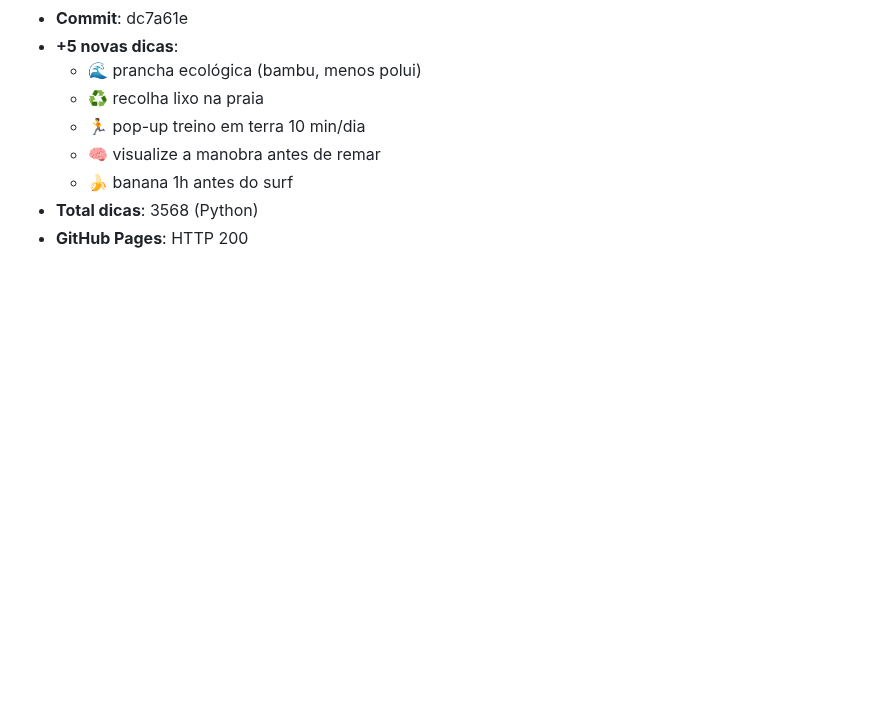
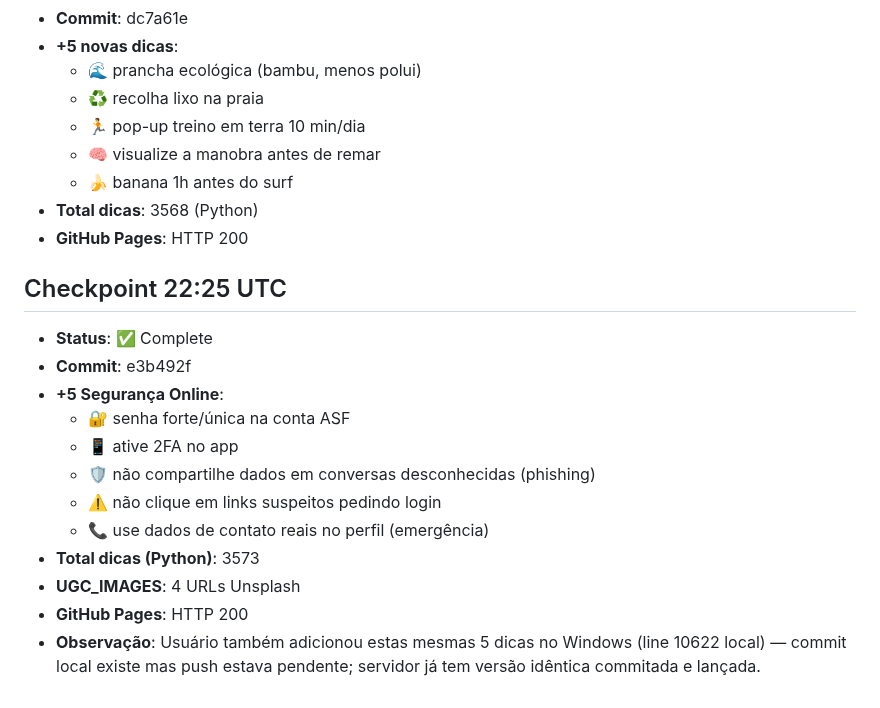
Before and after one commit to acarolmourad-commits/asf-app, a Markdown page: memory/2026-05-21.md, the part around the change. GitHub-like rendering; blank space fills up the shorter version.

Commit message:
memory: checkpoint 22:25 UTC | +5 Seguranca Online dicas | 3573 total

```diff
--- a/memory/2026-05-21.md
+++ b/memory/2026-05-21.md
@@ -133,3 +133,17 @@ Trabalho autônomo no ASF web app + projeto de e-mails de parceria com marcas de
   - 🍌 banana 1h antes do surf
 - **Total dicas**: 3568 (Python)
 - **GitHub Pages**: HTTP 200
+
+## Checkpoint 22:25 UTC
+- **Status**: ✅ Complete
+- **Commit**: e3b492f
+- **+5 Segurança Online**:
+  - 🔐 senha forte/única na conta ASF
+  - 📱 ative 2FA no app
+  - 🛡️ não compartilhe dados em conversas desconhecidas (phishing)
+  - ⚠️ não clique em links suspeitos pedindo login
+  - 📞 use dados de contato reais no perfil (emergência)
+- **Total dicas (Python)**: 3573
+- **UGC_IMAGES**: 4 URLs Unsplash
+- **GitHub Pages**: HTTP 200
+- **Observação**: Usuário também adicionou estas mesmas 5 dicas no Windows (line 10622 local) — commit local existe mas push estava pendente; servidor já tem versão idêntica commitada e lançada.
```
